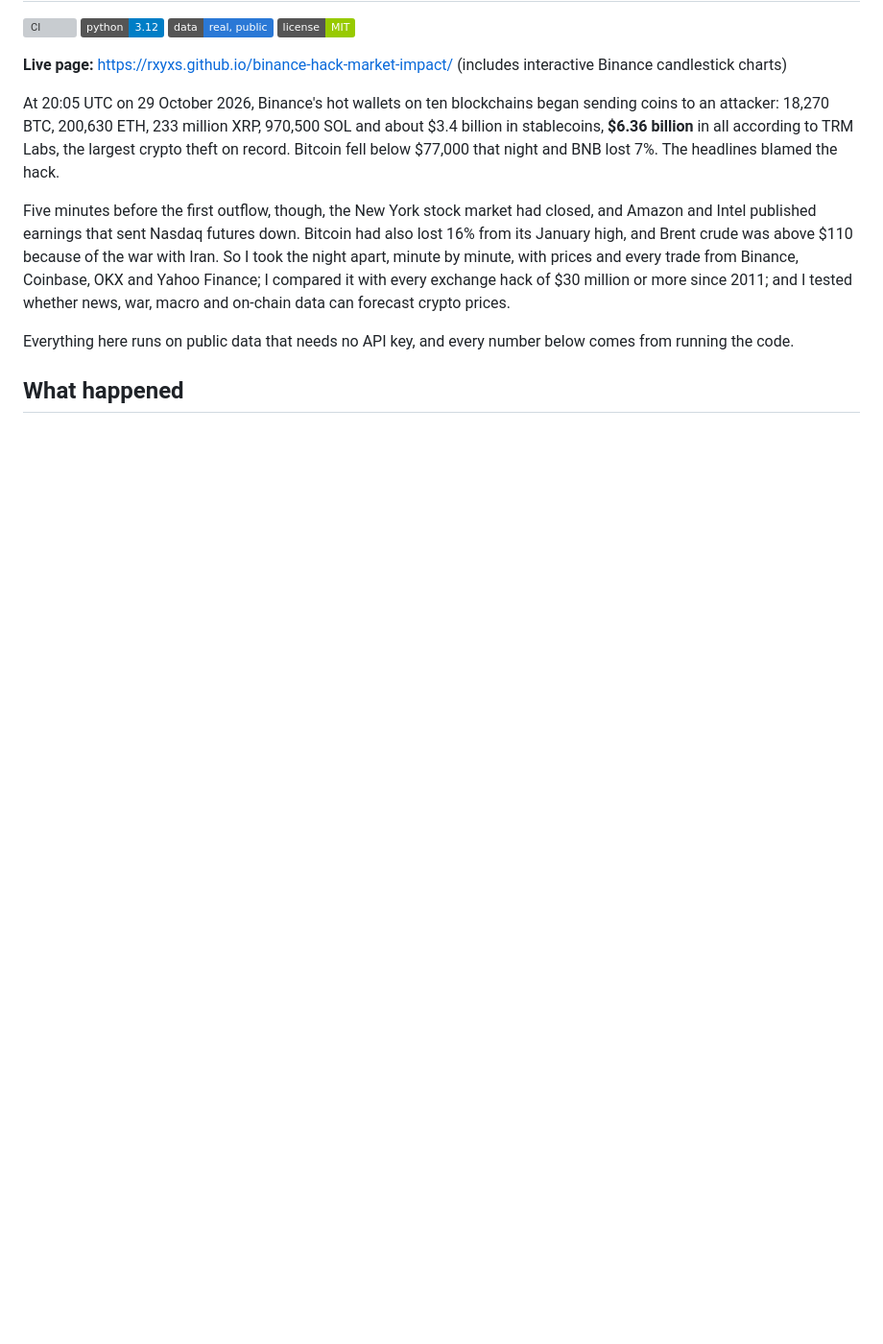
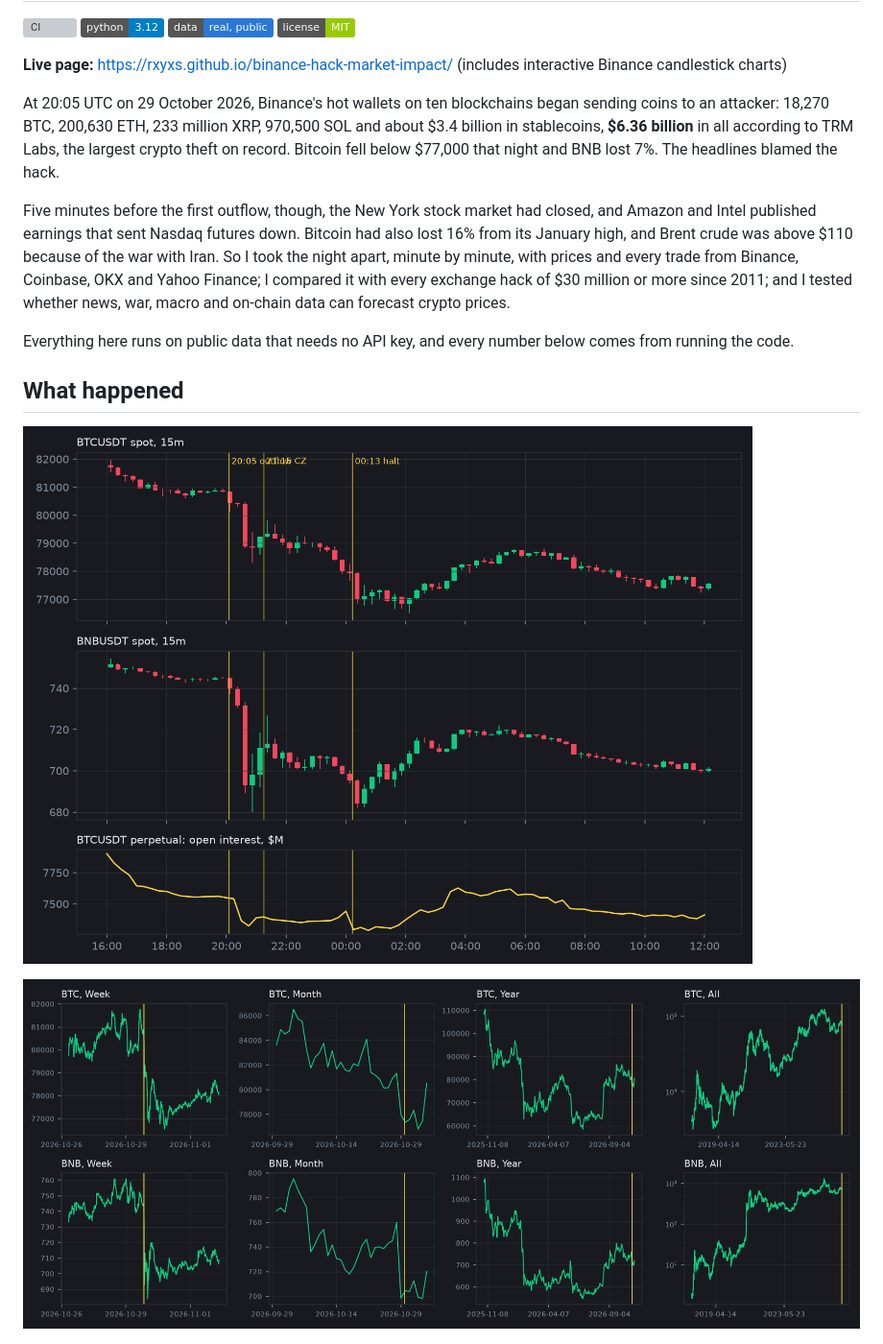
Before and after one commit to Rxyxs/binance-hack-market-impact, a Markdown page: README.md, the part around the change. Shown at 96% size. GitHub-like rendering; pictures changed too: docs/img/binance_history.png (added), docs/img/binance_impact.png (added); badges without logos; blank space fills up the shorter version; grey boxes are pictures that could not be loaded.

```diff
--- a/README.md
+++ b/README.md
@@ -25,6 +25,10 @@ Everything here runs on public data that needs no API key, and every number belo
 running the code.
 
 ## What happened
+
+![Binance candles](docs/img/binance_impact.png)
+
+![Week, month, year, all](docs/img/binance_history.png)
 
 ![Minute by minute](docs/img/night.png)
 
```
Also changed, not shown: README.es.md (+4 -0 lines), 5 other files.
